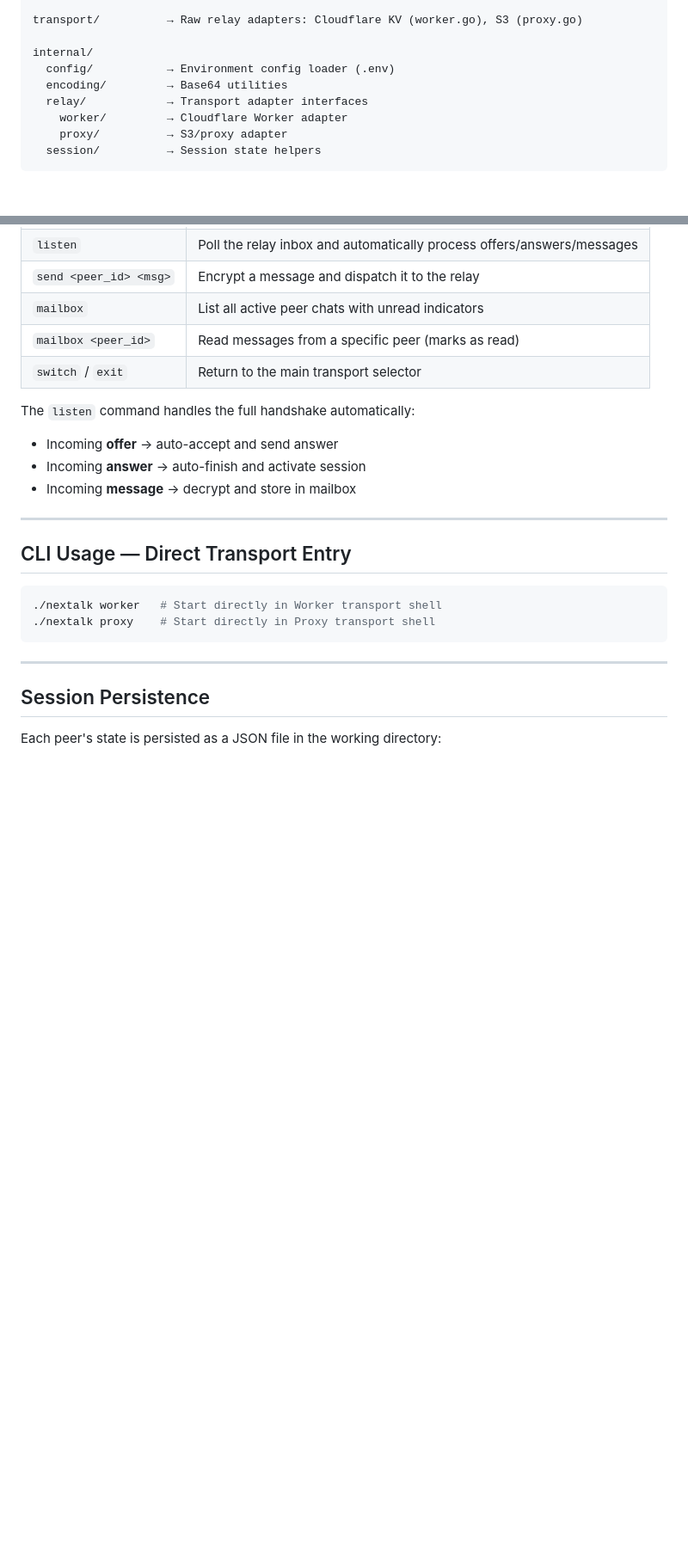
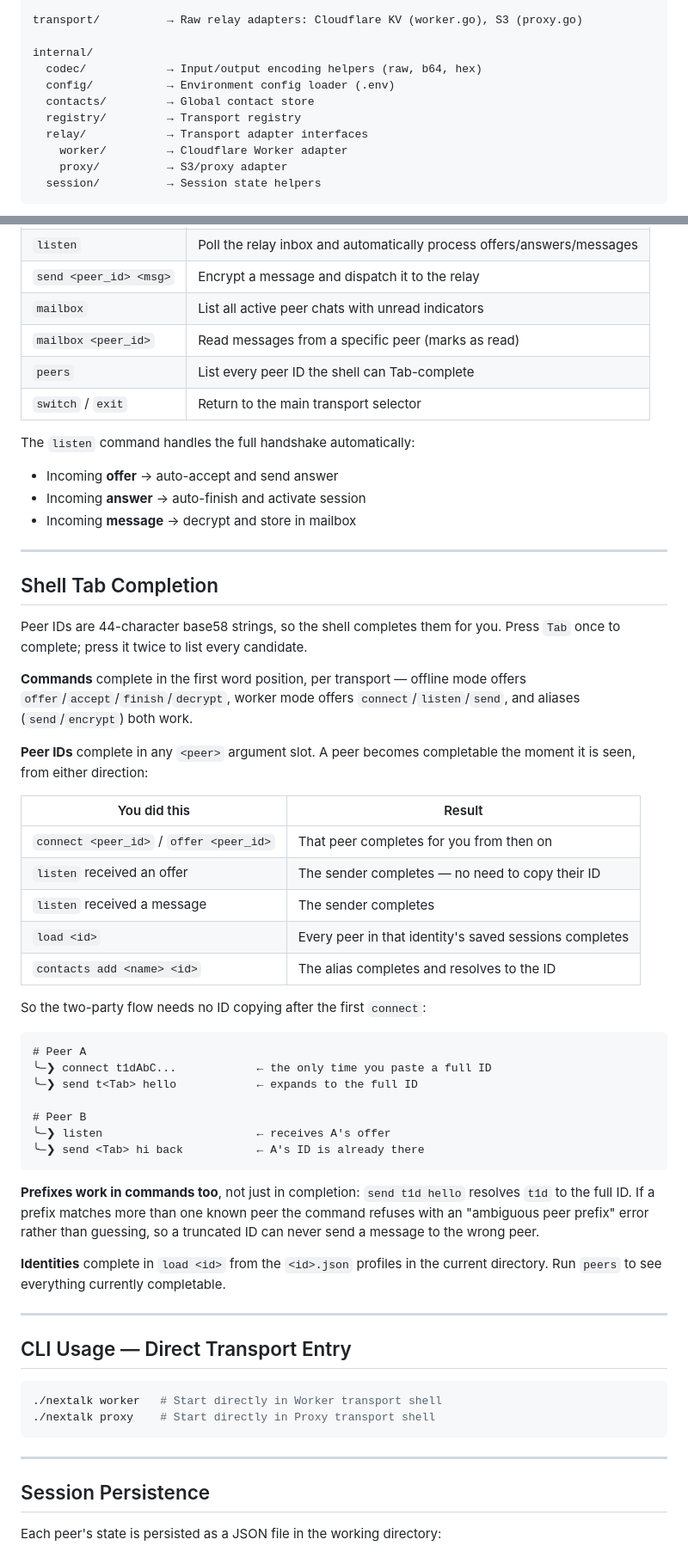
Before and after one commit to erfanheydarzade/NexTalk, a Markdown page: README.md, 2 parts joined by grey strips. Shown at 86% size. Drawn GitHub-style; blank space fills up the shorter version.

````diff
--- a/README.md
+++ b/README.md
@@ -36,8 +36,10 @@ client/             → Peer identity state + persistent session storage (JSON f
 transport/          → Raw relay adapters: Cloudflare KV (worker.go), S3 (proxy.go)
 
 internal/
+  codec/            → Input/output encoding helpers (raw, b64, hex)
   config/           → Environment config loader (.env)
-  encoding/         → Base64 utilities
+  contacts/         → Global contact store
+  registry/         → Transport registry
   relay/            → Transport adapter interfaces
     worker/         → Cloudflare Worker adapter
     proxy/          → S3/proxy adapter
@@ -571,12 +606,55 @@ After selecting a transport, you enter a persistent shell:
 | `send <peer_id> <msg>` | Encrypt a message and dispatch it to the relay |
 | `mailbox` | List all active peer chats with unread indicators |
 | `mailbox <peer_id>` | Read messages from a specific peer (marks as read) |
+| `peers` | List every peer ID the shell can Tab-complete |
 | `switch` / `exit` | Return to the main transport selector |
 
 The `listen` command handles the full handshake automatically:
 - Incoming **offer** → auto-accept and send answer
 - Incoming **answer** → auto-finish and activate session
 - Incoming **message** → decrypt and store in mailbox
+
+---
+
+## Shell Tab Completion
+
+Peer IDs are 44-character base58 strings, so the shell completes them for you.
+Press `Tab` once to complete; press it twice to list every candidate.
+
+**Commands** complete in the first word position, per transport — offline mode
+offers `offer`/`accept`/`finish`/`decrypt`, worker mode offers
+`connect`/`listen`/`send`, and aliases (`send`/`encrypt`) both work.
+
+**Peer IDs** complete in any `<peer>` argument slot. A peer becomes completable
+the moment it is seen, from either direction:
+
+| You did this | Result |
+|--------------|--------|
+| `connect <peer_id>` / `offer <peer_id>` | That peer completes for you from then on |
+| `listen` received an offer | The sender completes — no need to copy their ID |
+| `listen` received a message | The sender completes |
+| `load <id>` | Every peer in that identity's saved sessions completes |
+| `contacts add <name> <id>` | The alias completes and resolves to the ID |
+
+So the two-party flow needs no ID copying after the first `connect`:
+
+```
+# Peer A
+╰─❯ connect t1dAbC...            ← the only time you paste a full ID
+╰─❯ send t<Tab> hello            ← expands to the full ID
+
+# Peer B
+╰─❯ listen                       ← receives A's offer
+╰─❯ send <Tab> hi back           ← A's ID is already there
+```
+
+**Prefixes work in commands too**, not just in completion: `send t1d hello`
+resolves `t1d` to the full ID. If a prefix matches more than one known peer the
+command refuses with an "ambiguous peer prefix" error rather than guessing, so a
+truncated ID can never send a message to the wrong peer.
+
+**Identities** complete in `load <id>` from the `<id>.json` profiles in the
+current directory. Run `peers` to see everything currently completable.
 
 ---
 
````
Also changed, not shown: other parts of README.md (+34 -1 lines).
